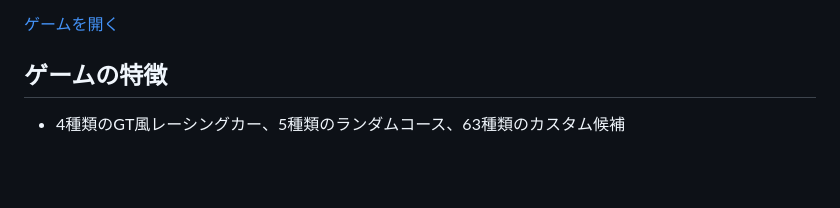
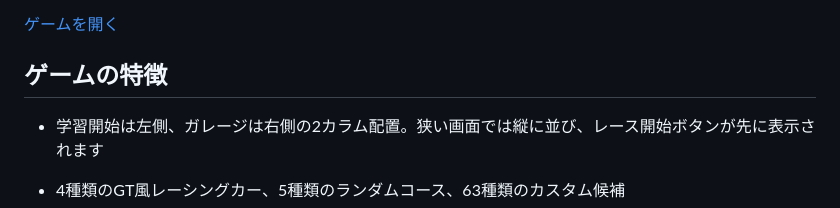
Before and after one commit to TT-sensei/kuruma, a Markdown page: README.md, the part around the change. Rendered like a GitHub page; blank space fills up the shorter version.

Commit message:
Document responsive split-screen start layout

```diff
--- a/README.md
+++ b/README.md
@@ -5,6 +5,8 @@ GT系レーシングカーを選び、国語・算数の2択問題に挑戦す
 [ゲームを開く](https://tt-sensei.github.io/kuruma/)
 
 ## ゲームの特徴
+
+- 学習開始は左側、ガレージは右側の2カラム配置。狭い画面では縦に並び、レース開始ボタンが先に表示されます
 
 - 4種類のGT風レーシングカー、5種類のランダムコース、63種類のカスタム候補
 - 正解すると加速、不正解だと減速。道路中央のラインも速度に合わせて流れ、ニトロをためて任意のタイミングで発動できます
```
